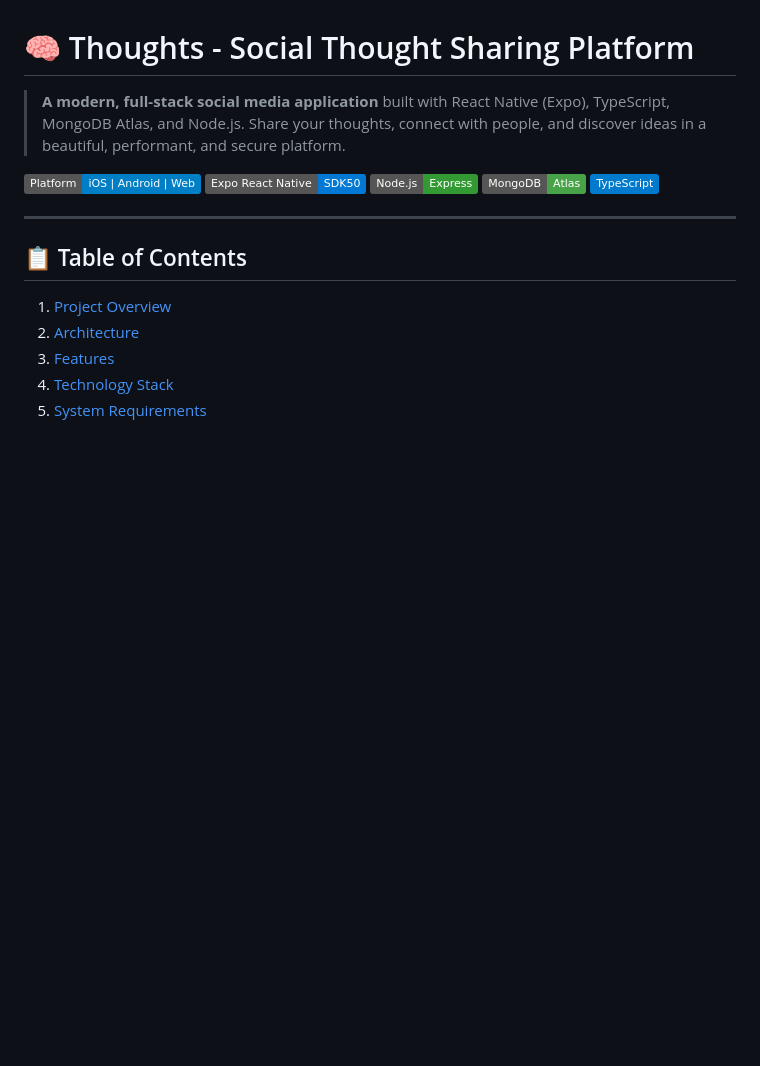
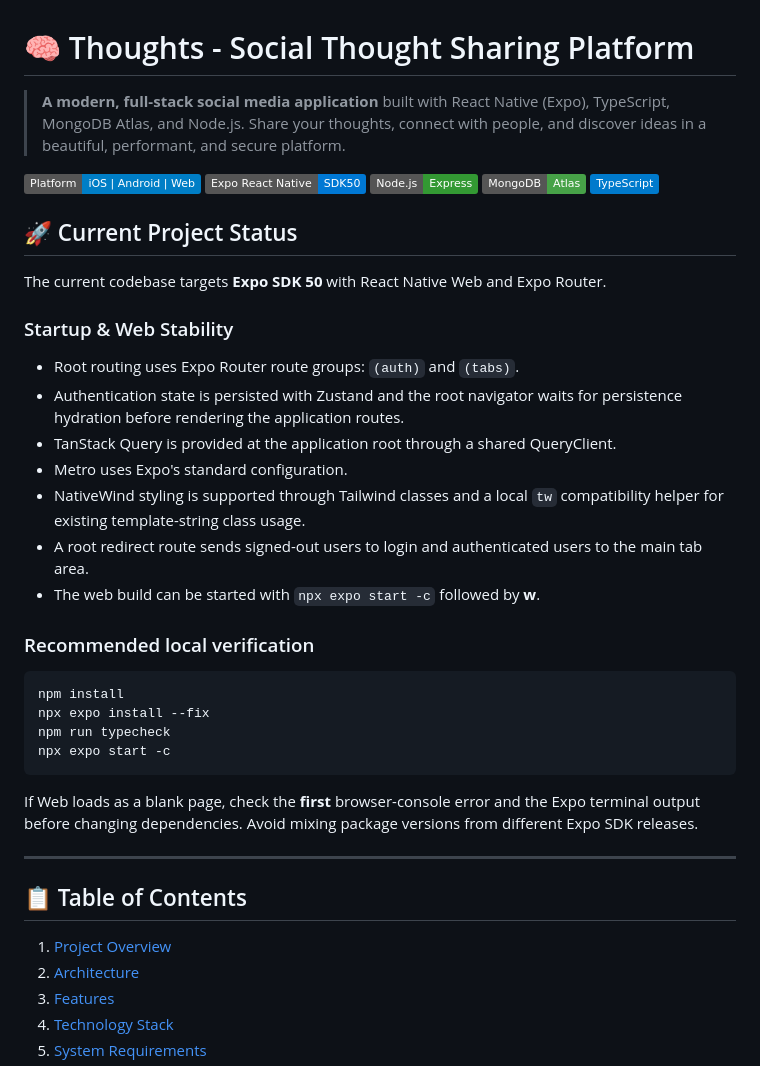
Before and after one commit to ayushmanmishra18/postz, a Markdown page: README.md, the part around the change. Drawn GitHub-style; badges without logos; blank space fills up the shorter version.

Commit message:
docs: update README for current architecture and web startup fixes

````diff
--- a/README.md
+++ b/README.md
@@ -7,6 +7,32 @@
 ![Backend](https://img.shields.io/badge/Node.js-Express-339933?logo=node.js)
 ![Database](https://img.shields.io/badge/MongoDB-Atlas-47A248?logo=mongodb)
 ![Language](https://img.shields.io/badge/TypeScript-007ACC?logo=typescript)
+
+## 🚀 Current Project Status
+
+The current codebase targets **Expo SDK 50** with React Native Web and Expo Router.
+
+### Startup & Web Stability
+
+- Root routing uses Expo Router route groups: `(auth)` and `(tabs)`.
+- Authentication state is persisted with Zustand and the root navigator waits for persistence hydration before rendering the application routes.
+- TanStack Query is provided at the application root through a shared QueryClient.
+- Metro uses Expo's standard configuration.
+- NativeWind styling is supported through Tailwind classes and a local `tw` compatibility helper for existing template-string class usage.
+- A root redirect route sends signed-out users to login and authenticated users to the main tab area.
+- The web build can be started with `npx expo start -c` followed by **w**.
+
+### Recommended local verification
+
+```powershell
+npm install
+npx expo install --fix
+npm run typecheck
+npx expo start -c
+```
+
+If Web loads as a blank page, check the **first** browser-console error and the Expo terminal output before changing dependencies. Avoid mixing package versions from different Expo SDK releases.
+
 
 ---
 
````
